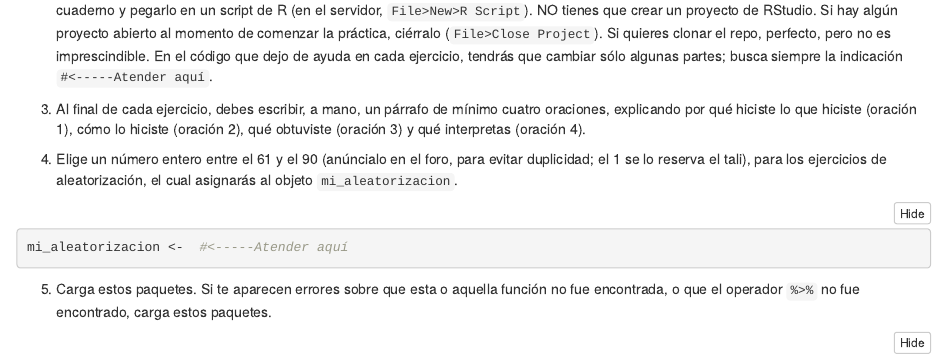
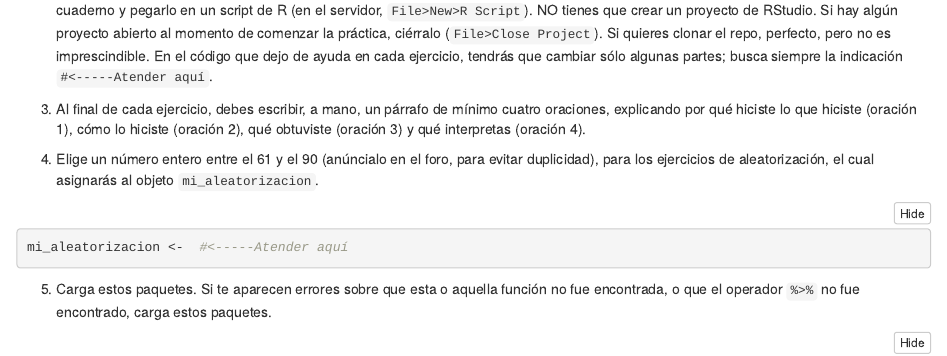
Before and after one commit to biogeografia-master/medio-fisico-variables-ambientales, an R Markdown document (README.Rmd): the page in a window 1100 px wide, from 6230 px down. The pictures show the output file README.html that the author committed with the source, opened offline.

Commit message:
UPDATE README remove reserved number

````diff
--- a/README.Rmd
+++ b/README.Rmd
@@ -212,7 +212,7 @@ if (grepl('gfm', output_format)) {
 
 3. Al final de cada ejercicio, debes escribir, a mano, un párrafo de mínimo cuatro oraciones, explicando por qué hiciste lo que hiciste (oración 1), cómo lo hiciste (oración 2), qué obtuviste (oración 3) y qué interpretas (oración 4).
 
-4. Elige un número entero entre el 61 y el 90 (anúncialo en el foro, para evitar duplicidad; el 1 se lo reserva el tali), para los ejercicios de aleatorización, el cual asignarás al objeto `mi_aleatorizacion`.
+4. Elige un número entero entre el 61 y el 90 (anúncialo en el foro, para evitar duplicidad), para los ejercicios de aleatorización, el cual asignarás al objeto `mi_aleatorizacion`.
 
 ```{r, echo=F, include=F}
 mi_aleatorizacion <-  1
````
Also changed, not shown: README.html, README.md, mapa-demo.png.
